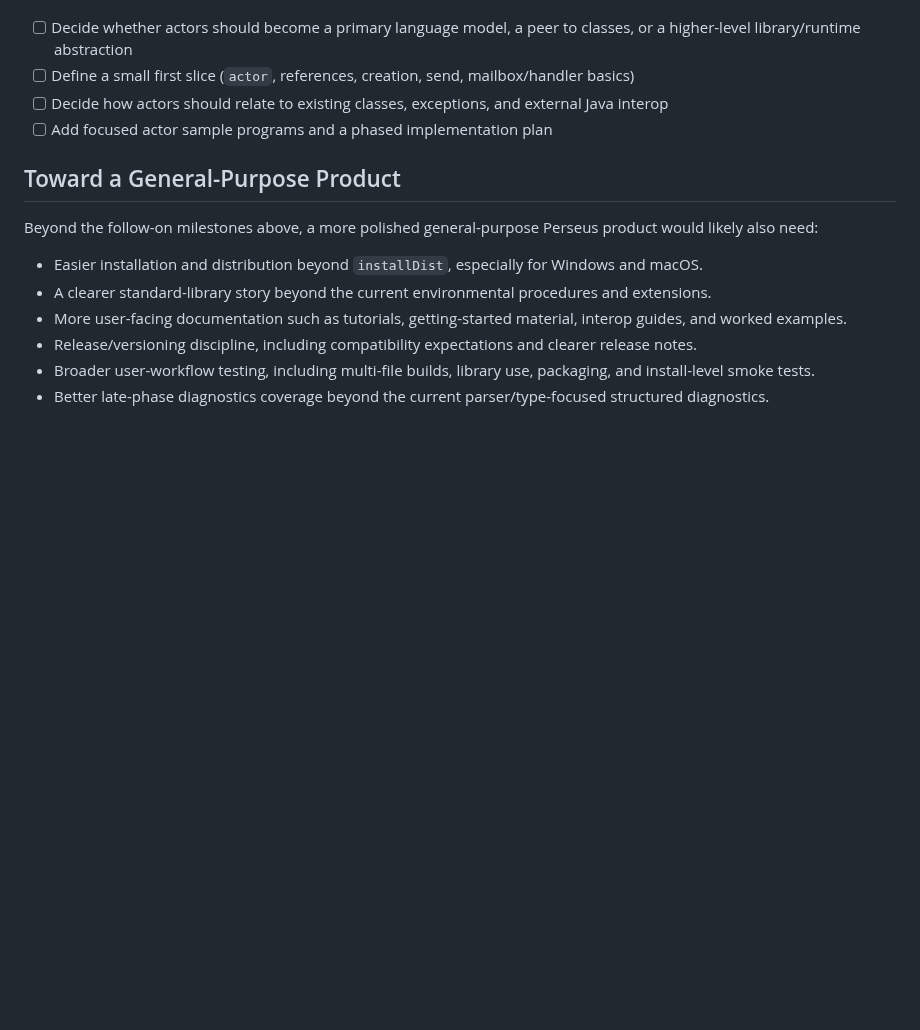
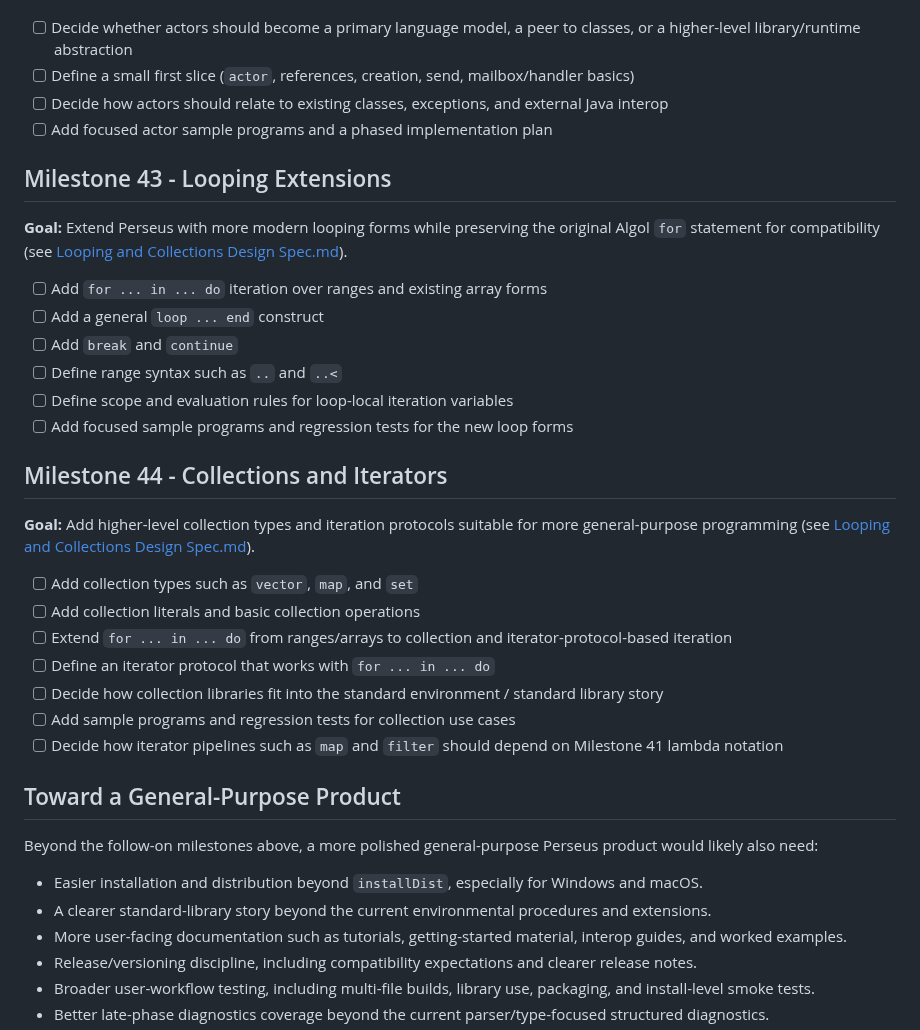
Before and after one commit to gnbonney/Perseus, a Markdown page: docs/Post-MVP Roadmap.md, the part around the change. GitHub-like rendering; blank space fills up the shorter version.

Commit message:
Add looping and collections milestones to roadmap

```diff
--- a/docs/Post-MVP Roadmap.md
+++ b/docs/Post-MVP Roadmap.md
@@ -153,6 +153,29 @@ These milestones are not just deferred implementation cleanup. They represent la
 - [ ] Decide how actors should relate to existing classes, exceptions, and external Java interop
 - [ ] Add focused actor sample programs and a phased implementation plan
 
+## Milestone 43 - Looping Extensions
+
+**Goal:** Extend Perseus with more modern looping forms while preserving the original Algol `for` statement for compatibility (see [Looping and Collections Design Spec.md](Looping%20and%20Collections%20Design%20Spec.md)).
+
+- [ ] Add `for ... in ... do` iteration over ranges and existing array forms
+- [ ] Add a general `loop ... end` construct
+- [ ] Add `break` and `continue`
+- [ ] Define range syntax such as `..` and `..<`
+- [ ] Define scope and evaluation rules for loop-local iteration variables
+- [ ] Add focused sample programs and regression tests for the new loop forms
+
+## Milestone 44 - Collections and Iterators
+
+**Goal:** Add higher-level collection types and iteration protocols suitable for more general-purpose programming (see [Looping and Collections Design Spec.md](Looping%20and%20Collections%20Design%20Spec.md)).
+
+- [ ] Add collection types such as `vector`, `map`, and `set`
+- [ ] Add collection literals and basic collection operations
+- [ ] Extend `for ... in ... do` from ranges/arrays to collection and iterator-protocol-based iteration
+- [ ] Define an iterator protocol that works with `for ... in ... do`
+- [ ] Decide how collection libraries fit into the standard environment / standard library story
+- [ ] Add sample programs and regression tests for collection use cases
+- [ ] Decide how iterator pipelines such as `map` and `filter` should depend on Milestone 41 lambda notation
+
 ## Toward a General-Purpose Product
 
 Beyond the follow-on milestones above, a more polished general-purpose Perseus product would likely also need:
```
